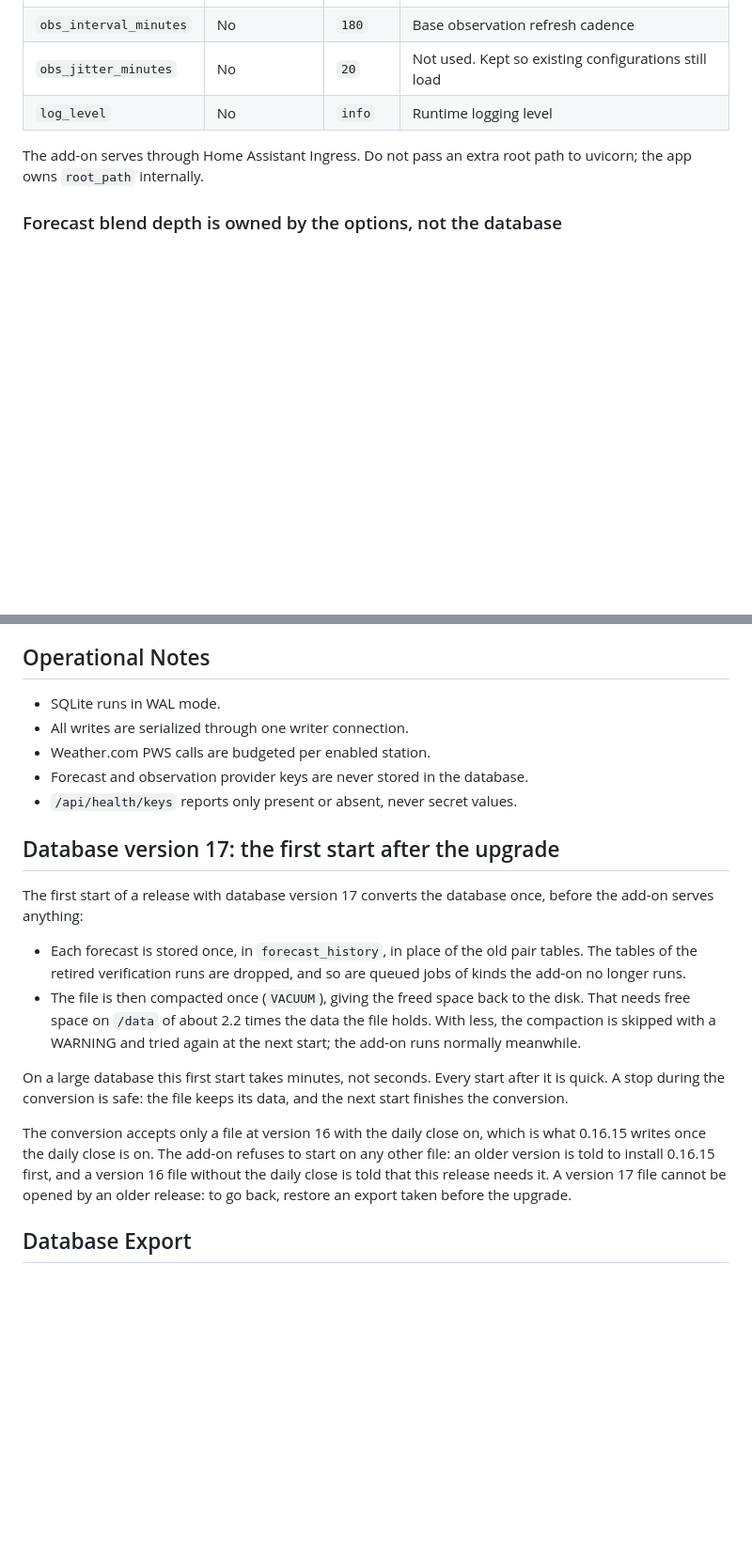
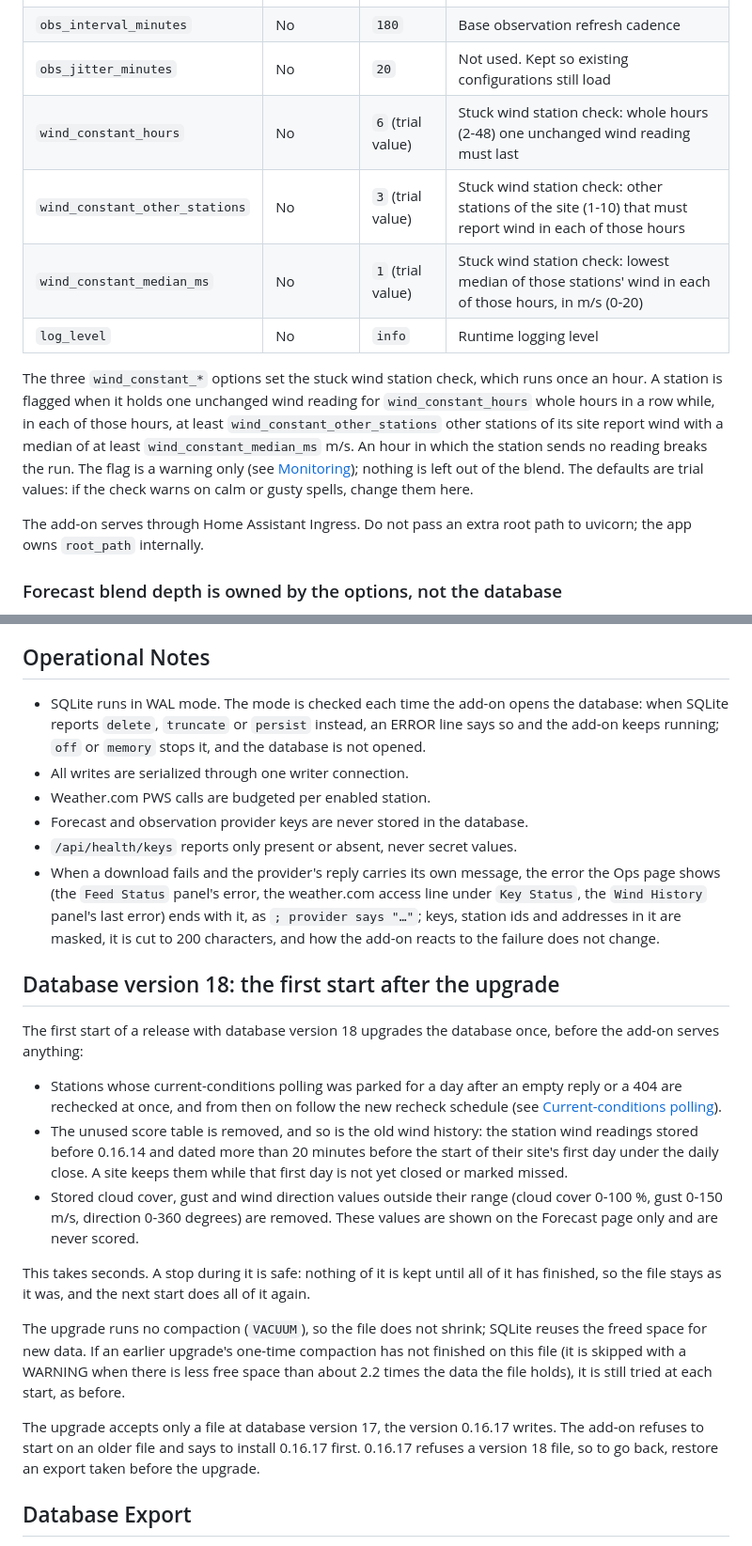
Before and after one commit to cristianstoica/home-assistant-apps, a Markdown page: wxverify/README.md, 2 parts joined by grey strips. Shown at 94% size. Drawn GitHub-style; blank space fills up the shorter version.

Commit message:
wxverify health release step 9: README for the health release

```diff
--- a/wxverify/README.md
+++ b/wxverify/README.md
@@ -107,7 +107,20 @@ The add-on config exposes these options:
 | `min_n`                | No               | `30`    | Minimum paired samples for confident scores      |
 | `obs_interval_minutes` | No               | `180`   | Base observation refresh cadence                 |
 | `obs_jitter_minutes`   | No               | `20`    | Not used. Kept so existing configurations still load |
+| `wind_constant_hours`  | No               | `6` (trial value) | Stuck wind station check: whole hours (2-48) one unchanged wind reading must last |
+| `wind_constant_other_stations` | No       | `3` (trial value) | Stuck wind station check: other stations of the site (1-10) that must report wind in each of those hours |
+| `wind_constant_median_ms` | No            | `1` (trial value) | Stuck wind station check: lowest median of those stations' wind in each of those hours, in m/s (0-20) |
 | `log_level`            | No               | `info`  | Runtime logging level                            |
+
+The three `wind_constant_*` options set the stuck wind station check, which
+runs once an hour. A station is flagged when it holds one unchanged wind
+reading for `wind_constant_hours` whole hours in a row while, in each of those
+hours, at least `wind_constant_other_stations` other stations of its site
+report wind with a median of at least `wind_constant_median_ms` m/s. An hour
+in which the station sends no reading breaks the run. The flag is a warning
+only (see [Monitoring](#monitoring)); nothing is left out of the blend. The
+defaults are trial values: if the check warns on calm or gusty spells, change
+them here.
 
 The add-on serves through Home Assistant Ingress. Do not pass an extra root path
 to uvicorn; the app owns `root_path` internally.
@@ -675,34 +723,50 @@ The command exits non-zero with a one-line message, for example when the site is
 
 ## Operational Notes
 
-- SQLite runs in WAL mode.
+- SQLite runs in WAL mode. The mode is checked each time the add-on opens the
+  database: when SQLite reports `delete`, `truncate` or `persist` instead, an
+  ERROR line says so and the add-on keeps running; `off` or `memory` stops it,
+  and the database is not opened.
 - All writes are serialized through one writer connection.
 - Weather.com PWS calls are budgeted per enabled station.
 - Forecast and observation provider keys are never stored in the database.
 - `/api/health/keys` reports only present or absent, never secret values.
+- When a download fails and the provider's reply carries its own message, the
+  error the Ops page shows (the `Feed Status` panel's error, the weather.com
+  access line under `Key Status`, the `Wind History` panel's last error) ends
+  with it, as `; provider says "…"`; keys, station ids and addresses in it are
+  masked, it is cut to 200 characters, and how the add-on reacts to the failure
+  does not change.
 
-## Database version 17: the first start after the upgrade
+## Database version 18: the first start after the upgrade
 
-The first start of a release with database version 17 converts the database
+The first start of a release with database version 18 upgrades the database
 once, before the add-on serves anything:
 
-- Each forecast is stored once, in `forecast_history`, in place of the old
-  pair tables. The tables of the retired verification runs are dropped, and so
-  are queued jobs of kinds the add-on no longer runs.
-- The file is then compacted once (`VACUUM`), giving the freed space back to
-  the disk. That needs free space on `/data` of about 2.2 times the data the
-  file holds. With less, the compaction is skipped with a WARNING and tried
-  again at the next start; the add-on runs normally meanwhile.
+- Stations whose current-conditions polling was parked for a day after an
+  empty reply or a 404 are rechecked at once, and from then on follow the new
+  recheck schedule (see [Current-conditions polling](#current-conditions-polling)).
+- The unused score table is removed, and so is the old wind history: the
+  station wind readings stored before 0.16.14 and dated more than 20 minutes
+  before the start of their site's first day under the daily close. A site
+  keeps them while that first day is not yet closed or marked missed.
+- Stored cloud cover, gust and wind direction values outside their range
+  (cloud cover 0-100 %, gust 0-150 m/s, direction 0-360 degrees) are removed.
+  These values are shown on the Forecast page only and are never scored.
 
-On a large database this first start takes minutes, not seconds. Every start
-after it is quick. A stop during the conversion is safe: the file keeps its
-data, and the next start finishes the conversion.
+This takes seconds. A stop during it is safe: nothing of it is kept until all
+of it has finished, so the file stays as it was, and the next start does all
+of it again.
 
-The conversion accepts only a file at version 16 with the daily close on, which
-is what 0.16.15 writes once the daily close is on. The add-on refuses to start
-on any other file: an older version is told to install 0.16.15 first, and a
-version 16 file without the daily close is told that this release needs it. A
-version 17 file cannot be opened by an older release: to go back, restore an
+The upgrade runs no compaction (`VACUUM`), so the file does not shrink; SQLite
+reuses the freed space for new data. If an earlier upgrade's one-time
+compaction has not finished on this file (it is skipped with a WARNING when
+there is less free space than about 2.2 times the data the file holds), it is
+still tried at each start, as before.
+
+The upgrade accepts only a file at database version 17, the version 0.16.17
+writes. The add-on refuses to start on an older file and says to install
+0.16.17 first. 0.16.17 refuses a version 18 file, so to go back, restore an
 export taken before the upgrade.
 
 ## Database Export
```
Also changed, not shown: other parts of wxverify/README.md (+48 -0 lines).
